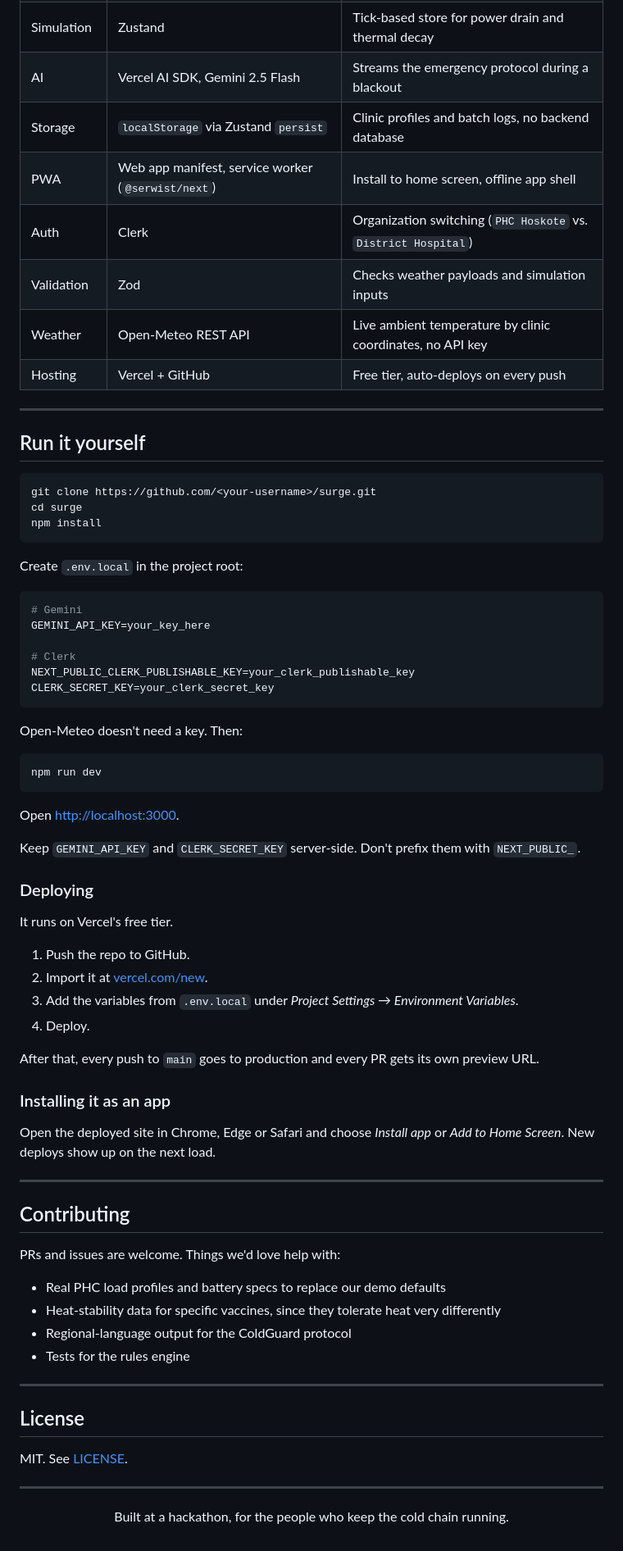
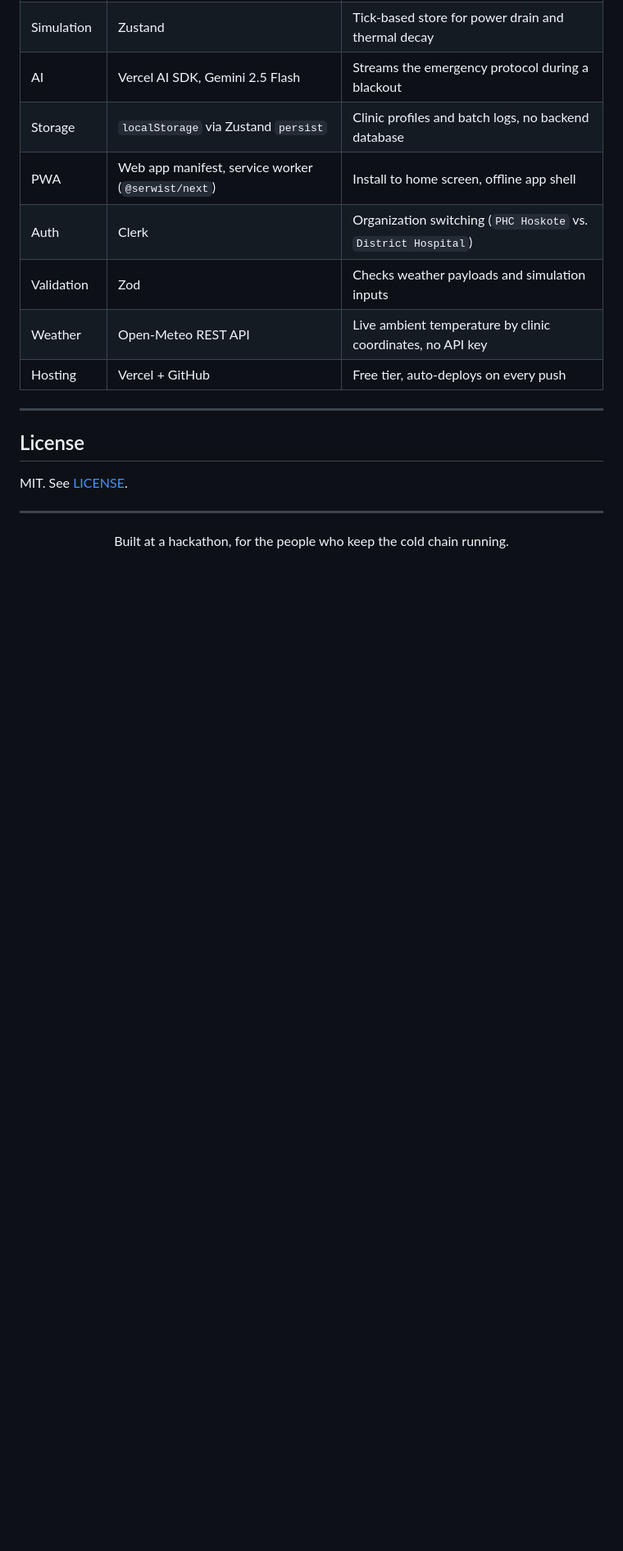
Before and after one commit to vihanlikescode/SURGE, a Markdown page: README.md, the part around one of its changes. Shown at 82% size. Drawn GitHub-style; blank space fills up the shorter version.

````diff
--- a/README.md
+++ b/README.md
@@ -140,63 +139,6 @@ One rule shaped the design: all the math lives in the rules engine, and the LLM
 | Validation | Zod | Checks weather payloads and simulation inputs |
 | Weather | Open-Meteo REST API | Live ambient temperature by clinic coordinates, no API key |
 | Hosting | Vercel + GitHub | Free tier, auto-deploys on every push |
-
----
-
-## Run it yourself
-
-```bash
-git clone https://github.com/<your-username>/surge.git
-cd surge
-npm install
-```
-
-Create `.env.local` in the project root:
-
-```bash
-# Gemini
-GEMINI_API_KEY=your_key_here
-
-# Clerk
-NEXT_PUBLIC_CLERK_PUBLISHABLE_KEY=your_clerk_publishable_key
-CLERK_SECRET_KEY=your_clerk_secret_key
-```
-
-Open-Meteo doesn't need a key. Then:
-
-```bash
-npm run dev
-```
-
-Open [http://localhost:3000](http://localhost:3000).
-
-Keep `GEMINI_API_KEY` and `CLERK_SECRET_KEY` server-side. Don't prefix them with `NEXT_PUBLIC_`.
-
-### Deploying
-
-It runs on Vercel's free tier.
-
-1. Push the repo to GitHub.
-2. Import it at [vercel.com/new](https://vercel.com/new).
-3. Add the variables from `.env.local` under *Project Settings → Environment Variables*.
-4. Deploy.
-
-After that, every push to `main` goes to production and every PR gets its own preview URL.
-
-### Installing it as an app
-
-Open the deployed site in Chrome, Edge or Safari and choose *Install app* or *Add to Home Screen*. New deploys show up on the next load.
-
----
-
-## Contributing
-
-PRs and issues are welcome. Things we'd love help with:
-
-- Real PHC load profiles and battery specs to replace our demo defaults
-- Heat-stability data for specific vaccines, since they tolerate heat very differently
-- Regional-language output for the ColdGuard protocol
-- Tests for the rules engine
 
 ---
 
````
Also changed, not shown: other parts of README.md (+0 -1 lines).
